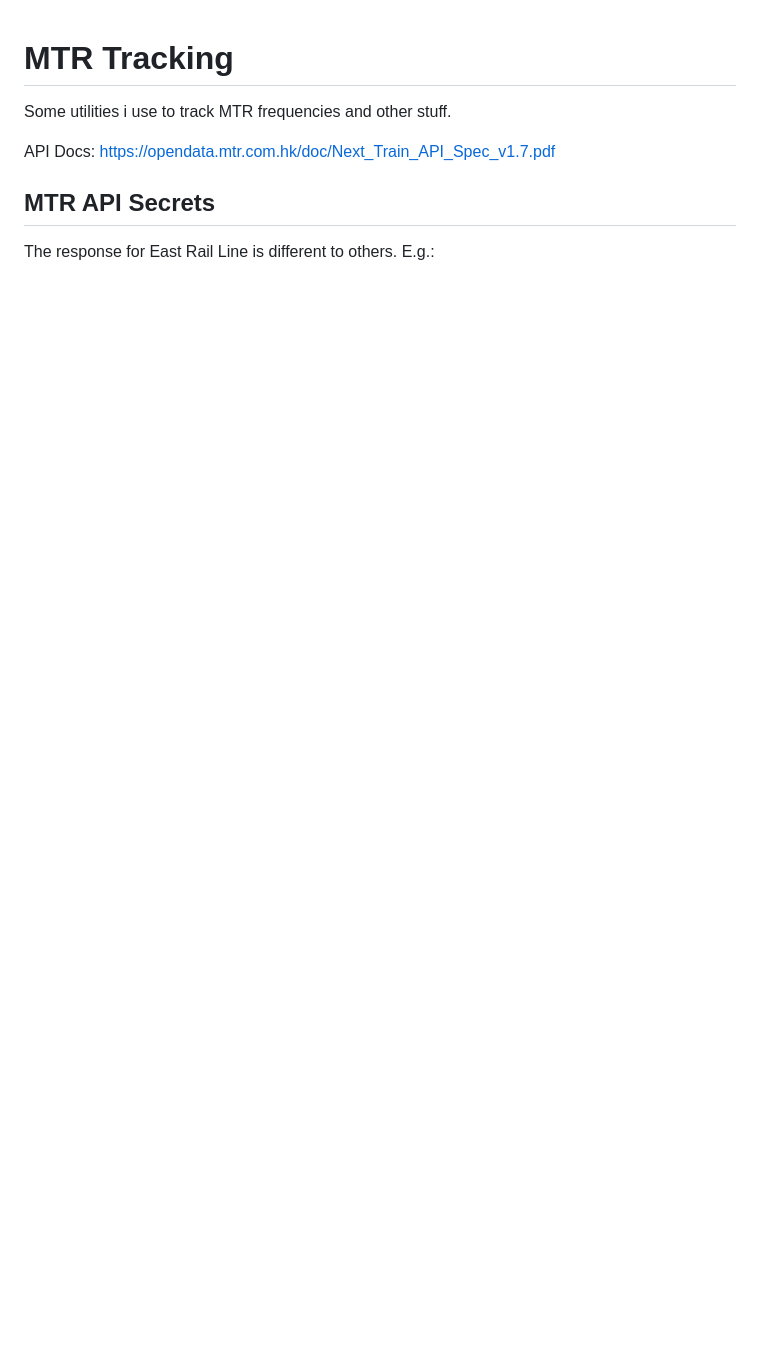
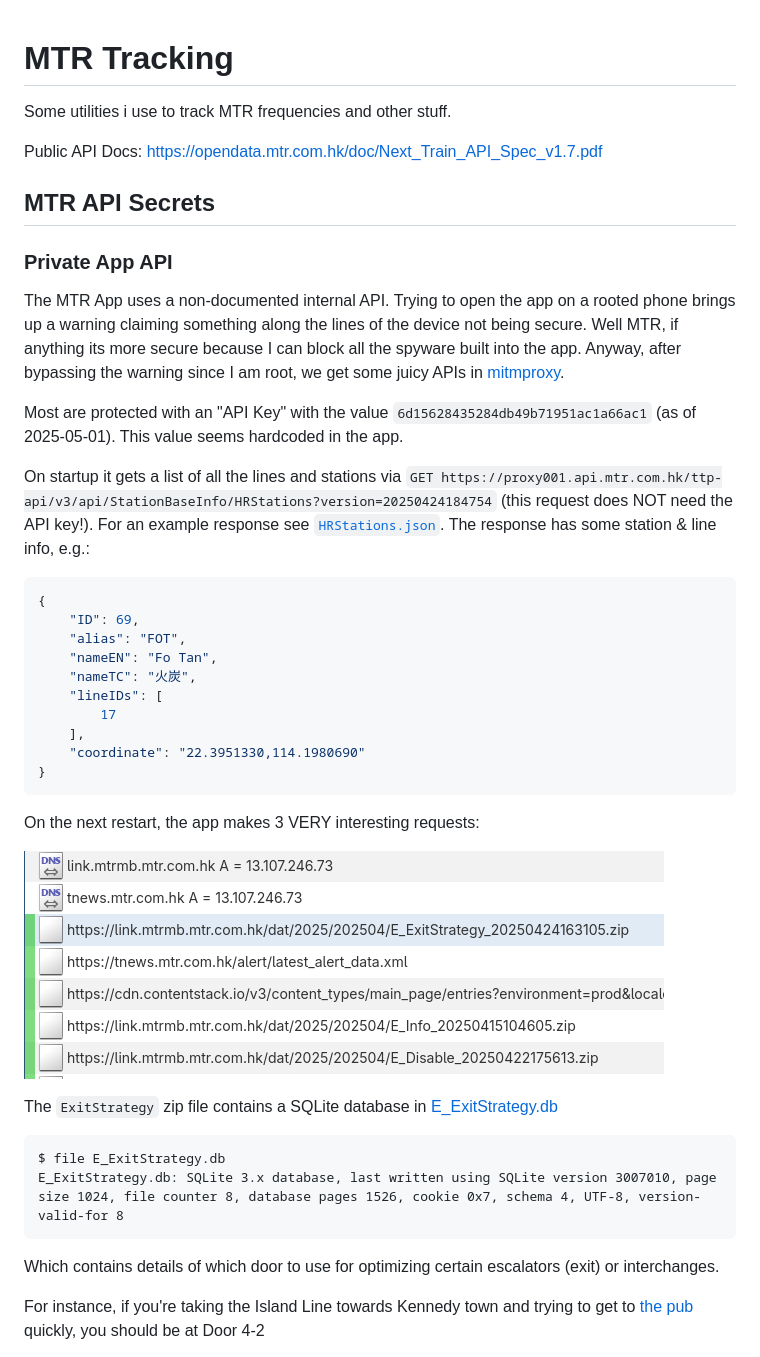
Before and after one commit to ckcr4lyf/mtrtrack, a Markdown page: README.md, the part around the change printed below. GitHub-like rendering; pictures changed too: assets/interesting.png (added); blank space fills up the shorter version.

Commit message:
Some private API details

````diff
--- a/README.md
+++ b/README.md
@@ -2,8 +2,42 @@
 
 Some utilities i use to track MTR frequencies and other stuff.
 
-API Docs: https://opendata.mtr.com.hk/doc/Next_Train_API_Spec_v1.7.pdf
+Public API Docs: https://opendata.mtr.com.hk/doc/Next_Train_API_Spec_v1.7.pdf
 
 ## MTR API Secrets
 
-The response for East Rail Line is different to others. E.g.:
+### Private App API
+The MTR App uses a non-documented internal API. Trying to open the app on a rooted phone brings up a warning claiming something along the lines of the device not being secure. Well MTR, if anything its more secure because I can block all the spyware built into the app. Anyway, after bypassing the warning since I am root, we get some juicy APIs in [mitmproxy](https://github.com/mitmproxy/mitmproxy).
+
+Most are protected with an "API Key" with the value `6d15628435284db49b71951ac1a66ac1` (as of 2025-05-01). This value seems hardcoded in the app.
+
+On startup it gets a list of all the lines and stations via `GET https://proxy001.api.mtr.com.hk/ttp-api/v3/api/StationBaseInfo/HRStations?version=20250424184754` (this request does NOT need the API key!). For an example response see [`HRStations.json`](./HRStations.json). The response has some station & line info, e.g.:
+
+```json
+{
+    "ID": 69,
+    "alias": "FOT",
+    "nameEN": "Fo Tan",
+    "nameTC": "火炭",
+    "lineIDs": [
+        17
+    ],
+    "coordinate": "22.3951330,114.1980690"
+}
+```
+
+On the next restart, the app makes 3 VERY interesting requests:
+
+![](./assets/interesting.png)
+
+The `ExitStrategy` zip file contains a SQLite database in [E_ExitStrategy.db](./E_ExitStrategy.db)
+
+```
+$ file E_ExitStrategy.db
+E_ExitStrategy.db: SQLite 3.x database, last written using SQLite version 3007010, page size 1024, file counter 8, database pages 1526, cookie 0x7, schema 4, UTF-8, version-valid-for 8
+```
+
+Which contains details  of which door to use for optimizing certain escalators (exit) or interchanges.
+
+For instance, if you're taking the Island Line towards Kennedy town and trying to get to [the pub](https://maps.app.goo.gl/AzXimFPThkBCnt2dA) quickly, you should be at Door 4-2
+
````
Also changed, not shown: other parts of README.md (+24 -0 lines), 2 other files.
